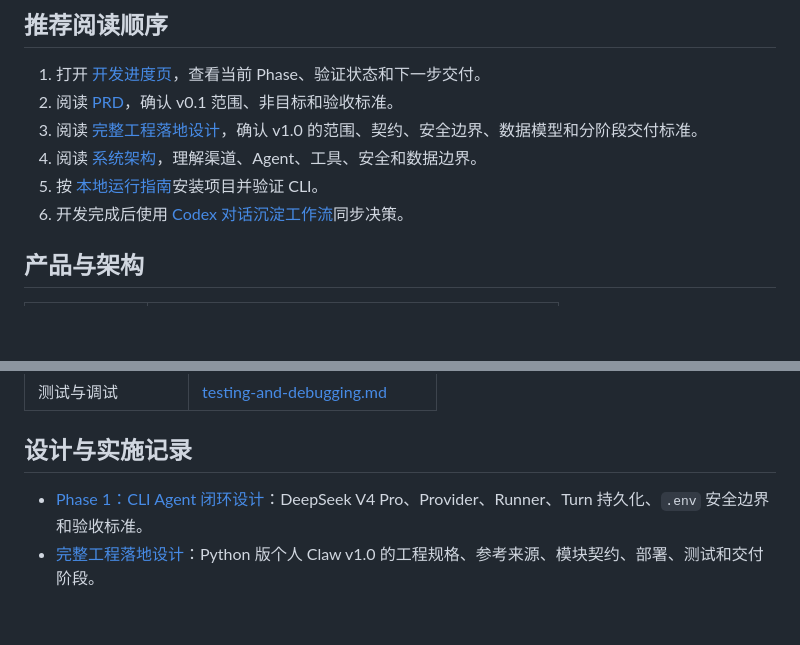
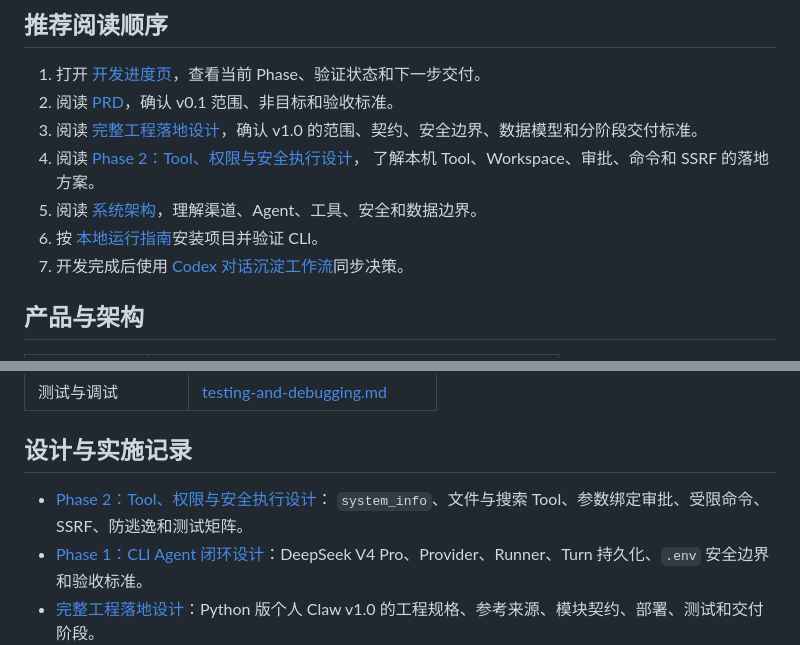
Before and after one commit to NEDONION/lobster0, a Markdown page: docs/README.md, 2 parts joined by grey strips. Rendered like a GitHub page; blank space fills up the shorter version.

Commit message:
docs: design phase 2 tools and security

```diff
--- a/docs/README.md
+++ b/docs/README.md
@@ -9,9 +9,11 @@
 2. 阅读 [PRD](product/20260807_产品需求文档.md)，确认 v0.1 范围、非目标和验收标准。
 3. 阅读 [完整工程落地设计](superpowers/specs/2026-08-07-miniclaw-complete-engineering-design.md)，确认 v1.0
    的范围、契约、安全边界、数据模型和分阶段交付标准。
-4. 阅读 [系统架构](architecture/20260807_系统架构.md)，理解渠道、Agent、工具、安全和数据边界。
-5. 按 [本地运行指南](getting-started/20260807_本地运行指南.md)安装项目并验证 CLI。
-6. 开发完成后使用 [Codex 对话沉淀工作流](development/20260807_Codex对话沉淀工作流.md)同步决策。
+4. 阅读 [Phase 2：Tool、权限与安全执行设计](superpowers/specs/2026-08-07-phase-2-tools-security-design.md)，
+   了解本机 Tool、Workspace、审批、命令和 SSRF 的落地方案。
+5. 阅读 [系统架构](architecture/20260807_系统架构.md)，理解渠道、Agent、工具、安全和数据边界。
+6. 按 [本地运行指南](getting-started/20260807_本地运行指南.md)安装项目并验证 CLI。
+7. 开发完成后使用 [Codex 对话沉淀工作流](development/20260807_Codex对话沉淀工作流.md)同步决策。
 
 ## 产品与架构
 
@@ -43,6 +45,8 @@
 
 ## 设计与实施记录
 
+- [Phase 2：Tool、权限与安全执行设计](superpowers/specs/2026-08-07-phase-2-tools-security-design.md)：
+  `system_info`、文件与搜索 Tool、参数绑定审批、受限命令、SSRF、防逃逸和测试矩阵。
 - [Phase 1：CLI Agent 闭环设计](superpowers/specs/2026-08-07-phase-1-cli-agent-design.md)：DeepSeek
   V4 Pro、Provider、Runner、Turn 持久化、`.env` 安全边界和验收标准。
 - [完整工程落地设计](superpowers/specs/2026-08-07-miniclaw-complete-engineering-design.md)：Python
```
Also changed, not shown: 1 other file.
